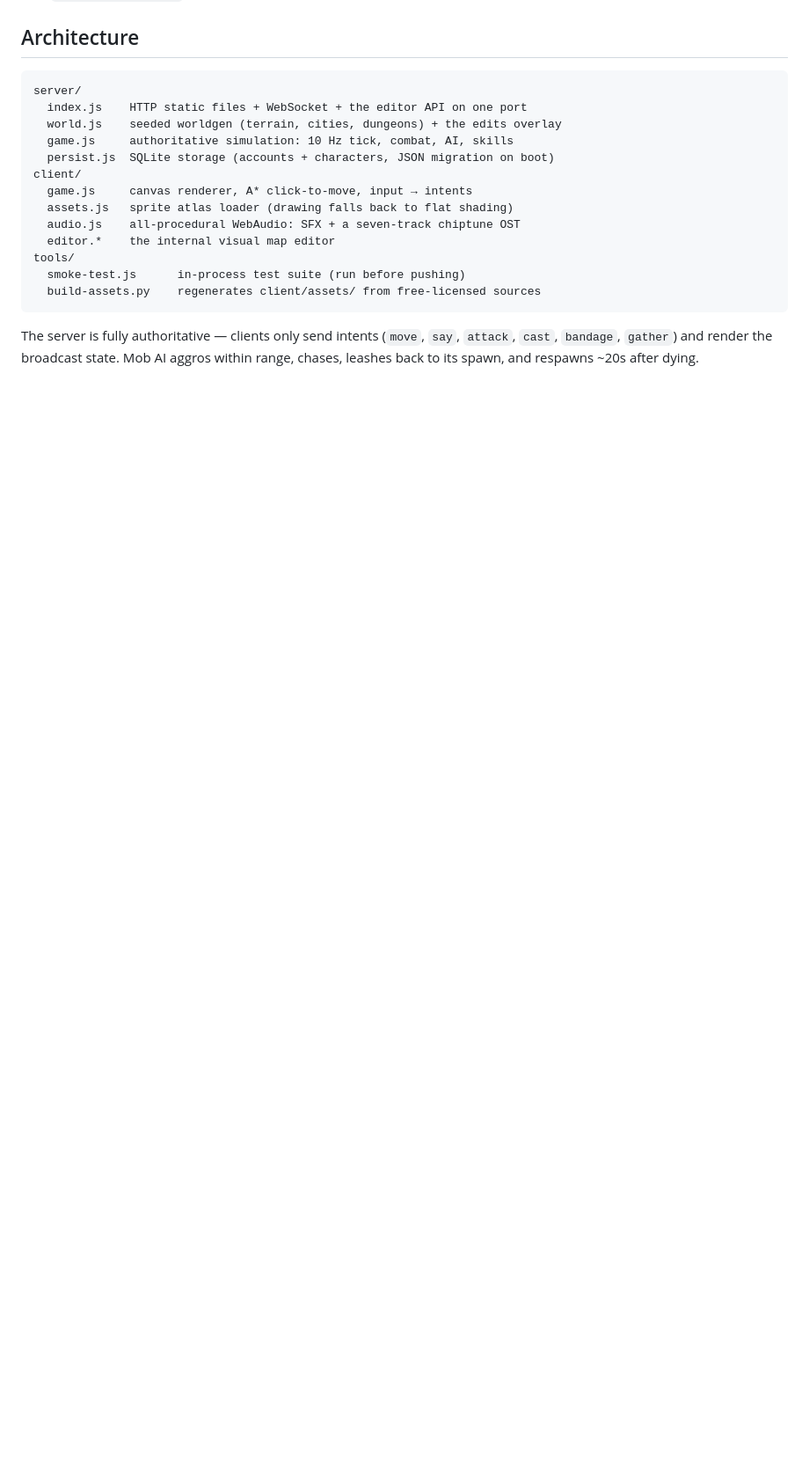
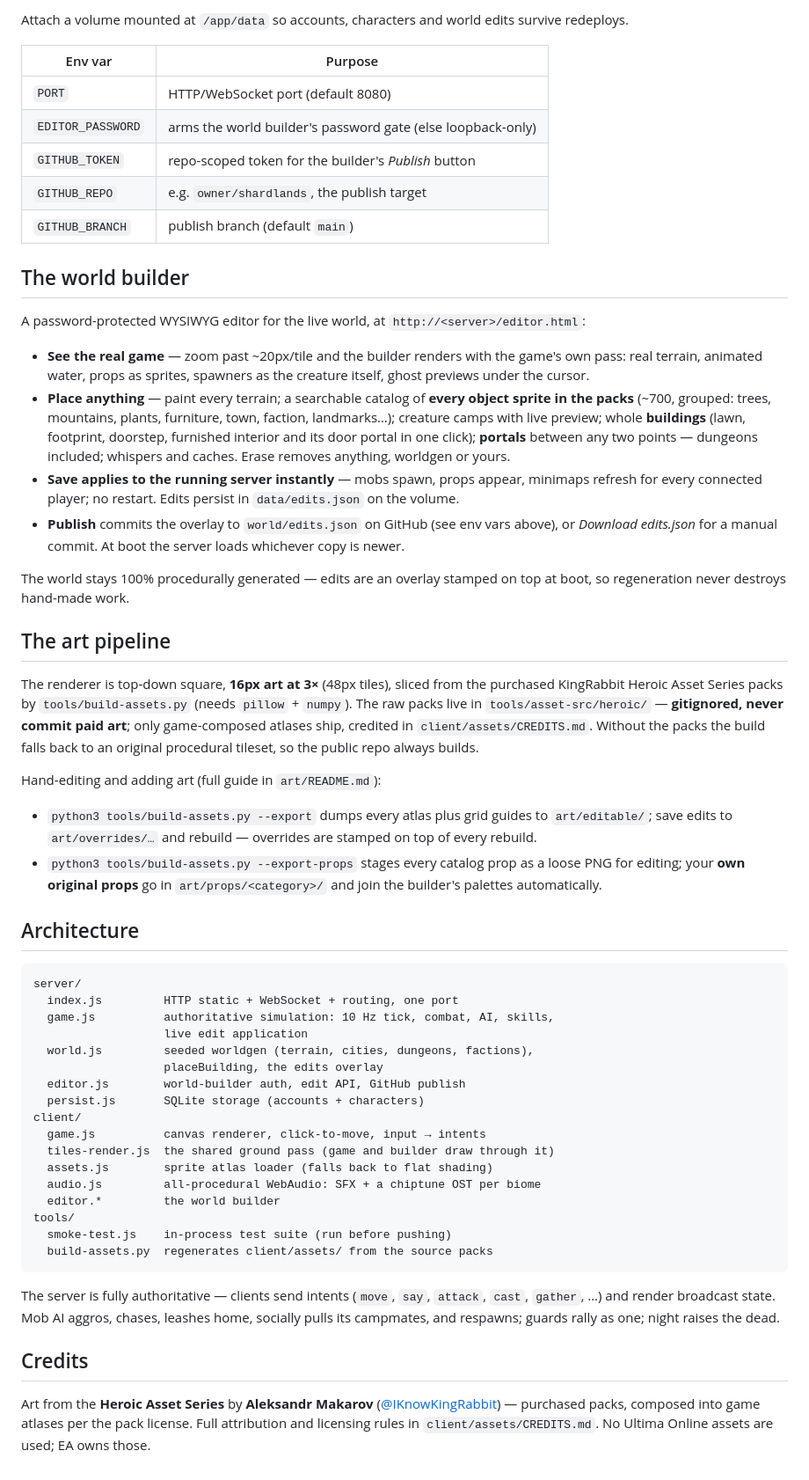
Before and after one commit to pinzitasalonso/shardlands, a Markdown page: README.md, the part around one of its changes. Shown at 88% size. Rendered like a GitHub page; blank space fills up the shorter version.

````diff
--- a/README.md
+++ b/README.md
@@ -218,23 +133,89 @@ walk/attack/talk, and a second finger can tap-attack while you steer.
+Attach a volume mounted at `/app/data` so accounts, characters and world
+edits survive redeploys.
+
+| Env var | Purpose |
+| --- | --- |
+| `PORT` | HTTP/WebSocket port (default 8080) |
+| `EDITOR_PASSWORD` | arms the world builder's password gate (else loopback-only) |
+| `GITHUB_TOKEN` | repo-scoped token for the builder's *Publish* button |
+| `GITHUB_REPO` | e.g. `owner/shardlands`, the publish target |
+| `GITHUB_BRANCH` | publish branch (default `main`) |
+
+## The world builder
+
+A password-protected WYSIWYG editor for the live world, at
+`http://<server>/editor.html`:
+
+- **See the real game** — zoom past ~20px/tile and the builder renders with
+  the game's own pass: real terrain, animated water, props as sprites,
+  spawners as the creature itself, ghost previews under the cursor.
+- **Place anything** — paint every terrain; a searchable catalog of **every
+  object sprite in the packs** (~700, grouped: trees, mountains, plants,
+  furniture, town, faction, landmarks…); creature camps with live preview;
+  whole **buildings** (lawn, footprint, doorstep, furnished interior and
+  its door portal in one click); **portals** between any two points —
+  dungeons included; whispers and caches. Erase removes anything, worldgen
+  or yours.
+- **Save applies to the running server instantly** — mobs spawn, props
+  appear, minimaps refresh for every connected player; no restart. Edits
+  persist in `data/edits.json` on the volume.
+- **Publish** commits the overlay to `world/edits.json` on GitHub (see env
+  vars above), or *Download edits.json* for a manual commit. At boot the
+  server loads whichever copy is newer.
+
+The world stays 100% procedurally generated — edits are an overlay stamped
+on top at boot, so regeneration never destroys hand-made work.
+
+## The art pipeline
+
+The renderer is top-down square, **16px art at 3×** (48px tiles), sliced
+from the purchased KingRabbit Heroic Asset Series packs by
+`tools/build-assets.py` (needs `pillow` + `numpy`). The raw packs live in
+`tools/asset-src/heroic/` — **gitignored, never commit paid art**; only
+game-composed atlases ship, credited in `client/assets/CREDITS.md`. Without
+the packs the build falls back to an original procedural tileset, so the
+public repo always builds.
+
+Hand-editing and adding art (full guide in `art/README.md`):
+
+- `python3 tools/build-assets.py --export` dumps every atlas plus grid
+  guides to `art/editable/`; save edits to `art/overrides/…` and rebuild —
+  overrides are stamped on top of every rebuild.
+- `python3 tools/build-assets.py --export-props` stages every catalog prop
+  as a loose PNG for editing; your **own original props** go in
+  `art/props/<category>/` and join the builder's palettes automatically.
 
 ## Architecture
 
 ```
 server/
-  index.js    HTTP static files + WebSocket + the editor API on one port
-  world.js    seeded worldgen (terrain, cities, dungeons) + the edits overlay
-  game.js     authoritative simulation: 10 Hz tick, combat, AI, skills
-  persist.js  SQLite storage (accounts + characters, JSON migration on boot)
+  index.js         HTTP static + WebSocket + routing, one port
+  game.js          authoritative simulation: 10 Hz tick, combat, AI, skills,
+                   live edit application
+  world.js         seeded worldgen (terrain, cities, dungeons, factions),
+                   placeBuilding, the edits overlay
+  editor.js        world-builder auth, edit API, GitHub publish
+  persist.js       SQLite storage (accounts + characters)
 client/
-  game.js     canvas renderer, A* click-to-move, input → intents
-  assets.js   sprite atlas loader (drawing falls back to flat shading)
-  audio.js    all-procedural WebAudio: SFX + a seven-track chiptune OST
-  editor.*    the internal visual map editor
+  game.js          canvas renderer, click-to-move, input → intents
+  tiles-render.js  the shared ground pass (game and builder draw through it)
+  assets.js        sprite atlas loader (falls back to flat shading)
+  audio.js         all-procedural WebAudio: SFX + a chiptune OST per biome
+  editor.*         the world builder
 tools/
-  smoke-test.js      in-process test suite (run before pushing)
-  build-assets.py    regenerates client/assets/ from free-licensed sources
+  smoke-test.js    in-process test suite (run before pushing)
+  build-assets.py  regenerates client/assets/ from the source packs
 ```
 
-The server is fully authoritative — clients only send intents (`move`, `say`,
-`attack`, `cast`, `bandage`, `gather`) and render the broadcast state. Mob AI
-aggros within range, chases, leashes back to its spawn, and respawns ~20s
-after dying.
+The server is fully authoritative — clients send intents (`move`, `say`,
+`attack`, `cast`, `gather`, …) and render broadcast state. Mob AI aggros,
+chases, leashes home, socially pulls its campmates, and respawns; guards
+rally as one; night raises the dead.
+
+## Credits
+
+Art from the **Heroic Asset Series** by **Aleksandr Makarov**
+([@IKnowKingRabbit](https://iknowkingrabbit.itch.io)) — purchased packs,
+composed into game atlases per the pack license. Full attribution and
+licensing rules in `client/assets/CREDITS.md`. No Ultima Online assets are
+used; EA owns those.
````
Also changed, not shown: other parts of README.md (+94 -179 lines).
